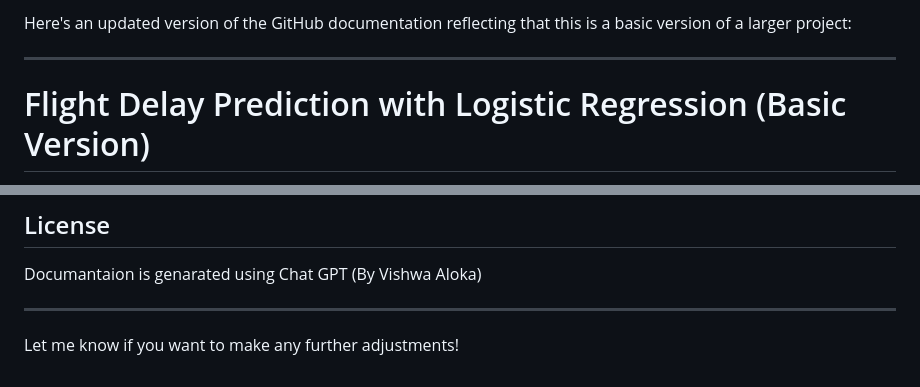
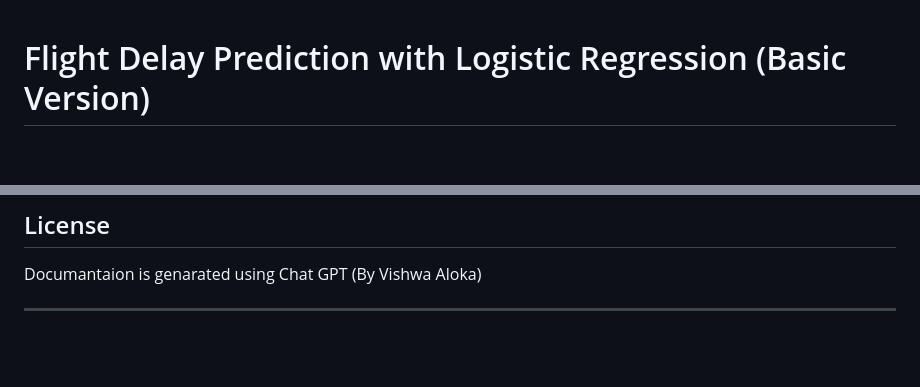
Before and after one commit to vishwa-aloka-16/FlyCast, a Markdown page: README.md, 2 parts joined by grey strips. Rendered like a GitHub page; blank space fills up the shorter version.

```diff
--- a/README.md
+++ b/README.md
@@ -1,7 +1,3 @@
-Here's an updated version of the GitHub documentation reflecting that this is a basic version of a larger project:
-
----
-
 # Flight Delay Prediction with Logistic Regression (Basic Version)
 
 This project serves as a basic version of a larger flight delay prediction system, where logistic regression is used to predict flight cancellations based on the airline, origin, and destination. The dataset has been simplified for this demonstration, with the original data being unavailable for upload. A reduced version of the dataset is available in the `data/flight_delays_test.csv` file.
@@ -102,5 +98,3 @@ flight-delay-prediction/
 Documantaion is genarated using Chat GPT (By Vishwa Aloka)
 
 ---
-
-Let me know if you want to make any further adjustments!
```
